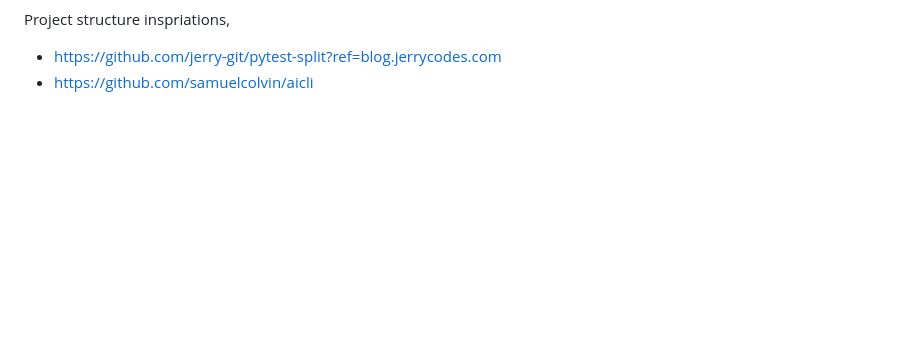
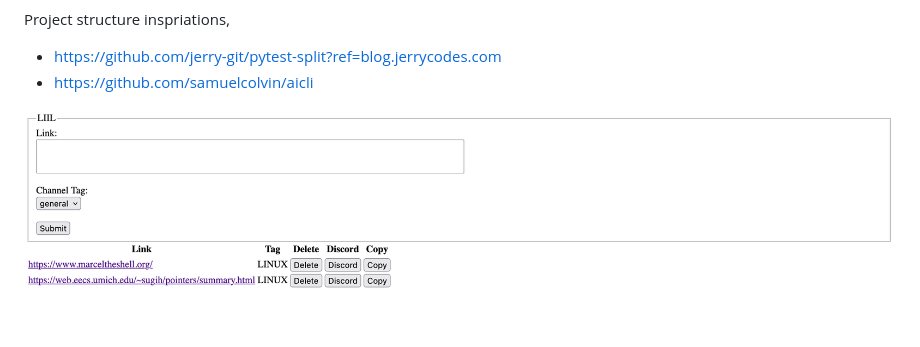
Before and after one commit to Maheshkumar-novice/LIIL, a Markdown page: README.md, the part around the change. Rendered like a GitHub page; pictures changed too: example.png (added); blank space fills up the shorter version.

Commit message:
Add example image

```diff
--- a/README.md
+++ b/README.md
@@ -13,3 +13,5 @@ Project structure inspriations,
 
 * https://github.com/jerry-git/pytest-split?ref=blog.jerrycodes.com
 * https://github.com/samuelcolvin/aicli
+
+![example](example.png)
```
